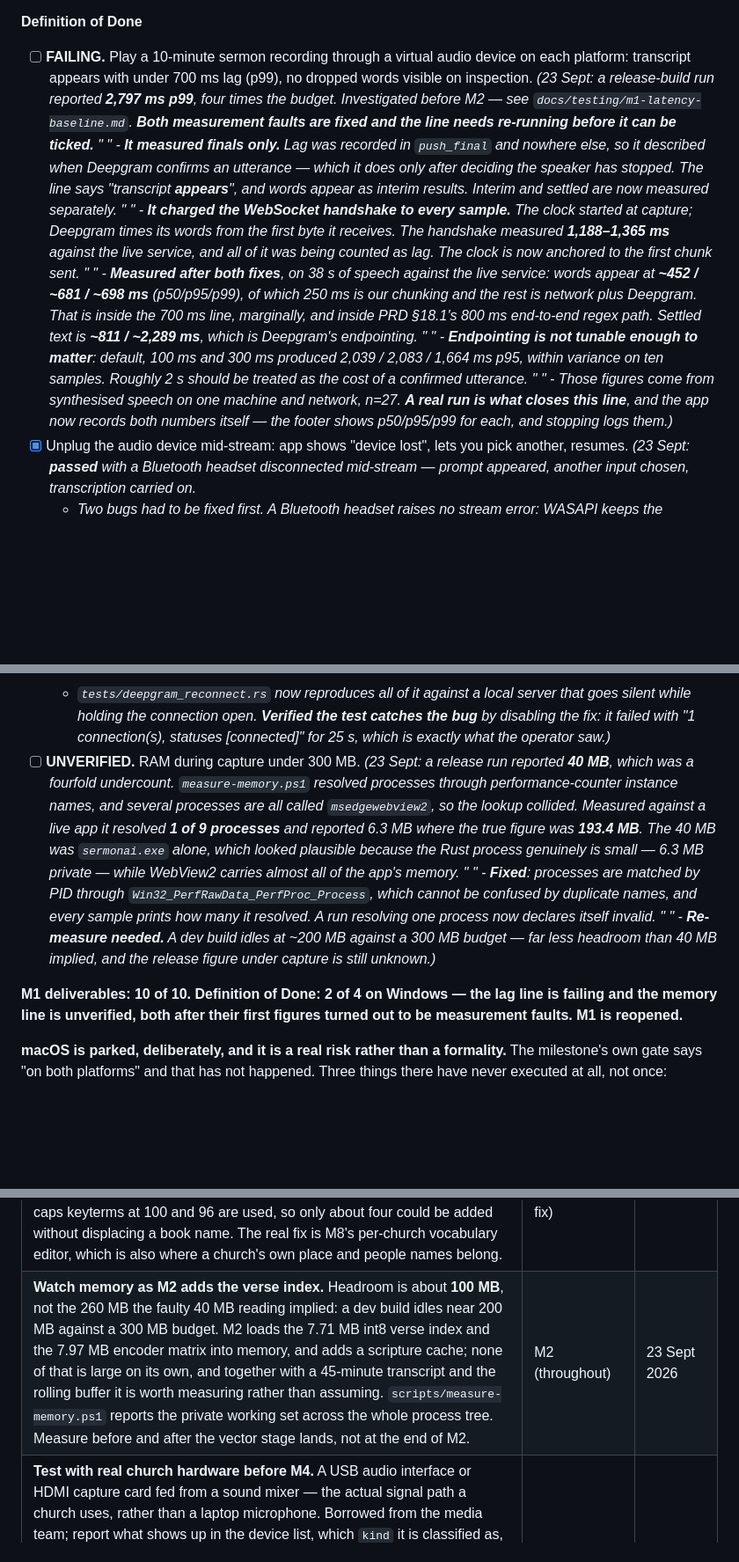
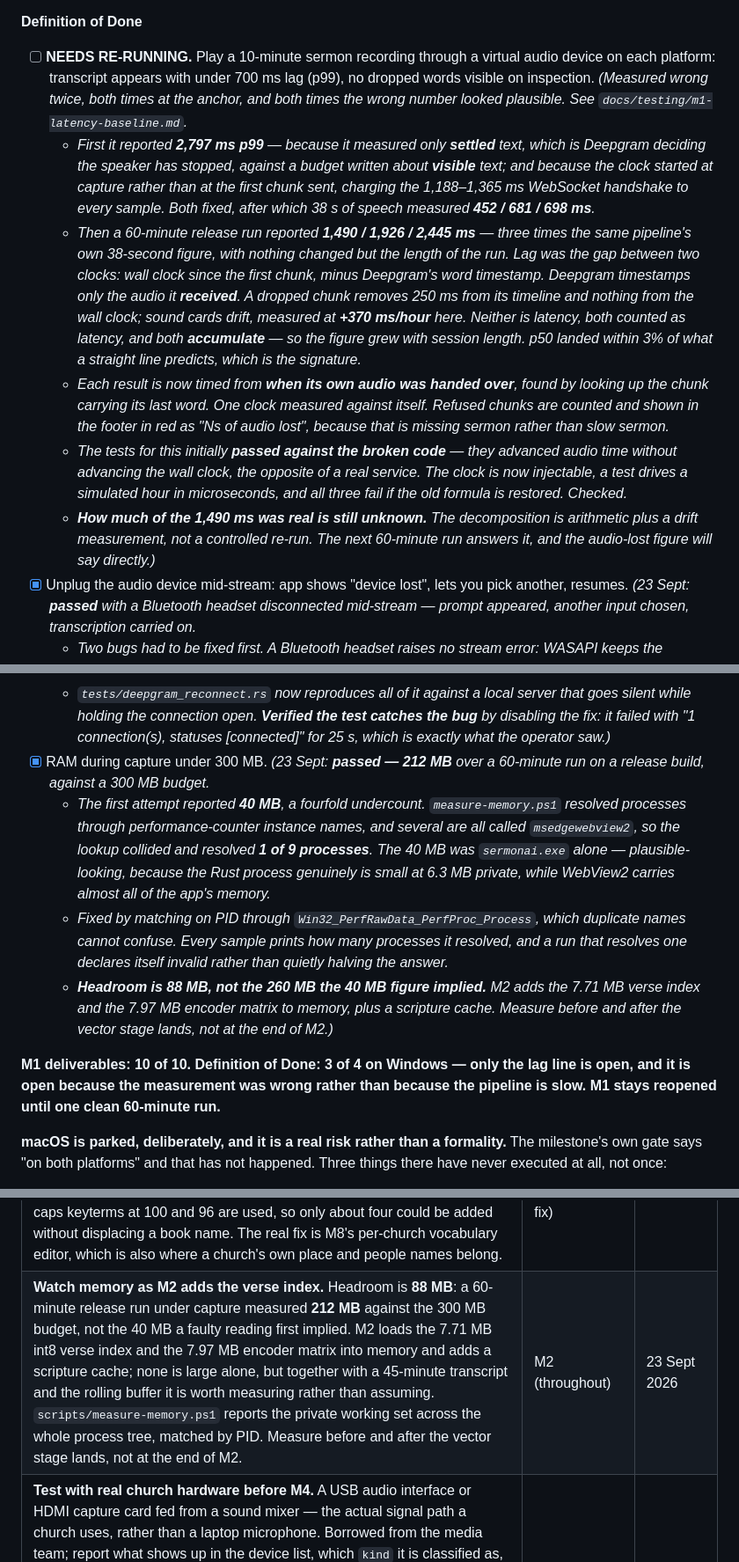
Before and after one commit to Jstickz/SermonAI, a Markdown page: docs/MILESTONES.md, 3 parts joined by grey strips. Shown at 88% size. Rendered like a GitHub page; blank space fills up the shorter version.

Commit message:
Record DoD 4 as passed, and why the lag line is still open
Memory: 212 MB over a 60-minute release run against a 300 MB budget. Ticked.
Headroom is 88 MB, not the 260 MB the faulty 40 MB reading implied, so the
Parked note for M2's verse index now carries the real figure.

Lag: still open, but reworded from FAILING to NEEDS RE-RUNNING, because the
evidence says the measurement was wrong rather than the pipeline slow. The
entry now records both faults in order — settled-versus-visible text and the
handshake anchor, then dropped chunks and sound-card drift accumulating into
the figure — along with what is still unknown, which is how much of the 1,490
ms was real.

Also repaired the DoD block itself: an earlier edit had left stray quote
characters on their own lines through both entries, so the nested bullets were
not rendering.

Co-Authored-By: Claude Opus 5 (1M context) <noreply@anthropic.com>

```diff
--- a/docs/MILESTONES.md
+++ b/docs/MILESTONES.md
@@ -181,17 +181,12 @@ Deliverable 10's note still stands: the pack system has never run against a real
   - **Not verified end-to-end:** the happy path was checked against the live service, but forcing a real drop needs the network cut, which is M1's third DoD line and the operator's test. The backoff, buffer eviction and clock arithmetic are unit-tested; the reconnect itself is not.)*
 
 **Definition of Done**
-- [ ] **FAILING.** Play a 10-minute sermon recording through a virtual audio device on each platform: transcript appears with under 700 ms lag (p99), no dropped words visible on inspection. *(23 Sept: a release-build run reported **2,797 ms p99**, four times the budget. Investigated before M2 — see `docs/testing/m1-latency-baseline.md`. **Both measurement faults are fixed and the line needs re-running before it can be ticked.**
-"
-  "  - **It measured finals only.** Lag was recorded in `push_final` and nowhere else, so it described when Deepgram *confirms* an utterance — which it does only after deciding the speaker has stopped. The line says "transcript **appears**", and words appear as interim results. Interim and settled are now measured separately.
-"
-  "  - **It charged the WebSocket handshake to every sample.** The clock started at capture; Deepgram times its words from the first byte *it* receives. The handshake measured **1,188–1,365 ms** against the live service, and all of it was being counted as lag. The clock is now anchored to the first chunk sent.
-"
-  "  - **Measured after both fixes**, on 38 s of speech against the live service: words appear at **~452 / ~681 / ~698 ms** (p50/p95/p99), of which 250 ms is our chunking and the rest is network plus Deepgram. That is inside the 700 ms line, marginally, and inside PRD §18.1's 800 ms end-to-end regex path. Settled text is **~811 / ~2,289 ms**, which is Deepgram's endpointing.
-"
-  "  - **Endpointing is not tunable enough to matter**: default, 100 ms and 300 ms produced 2,039 / 2,083 / 1,664 ms p95, within variance on ten samples. Roughly 2 s should be treated as the cost of a confirmed utterance.
-"
-  "  - Those figures come from synthesised speech on one machine and network, n=27. **A real run is what closes this line**, and the app now records both numbers itself — the footer shows p50/p95/p99 for each, and stopping logs them.)*
+- [ ] **NEEDS RE-RUNNING.** Play a 10-minute sermon recording through a virtual audio device on each platform: transcript appears with under 700 ms lag (p99), no dropped words visible on inspection. *(Measured wrong twice, both times at the anchor, and both times the wrong number looked plausible. See `docs/testing/m1-latency-baseline.md`.*
+  - *First it reported **2,797 ms p99** — because it measured only **settled** text, which is Deepgram deciding the speaker has stopped, against a budget written about **visible** text; and because the clock started at capture rather than at the first chunk sent, charging the 1,188–1,365 ms WebSocket handshake to every sample. Both fixed, after which 38 s of speech measured **452 / 681 / 698 ms**.*
+  - *Then a 60-minute release run reported **1,490 / 1,926 / 2,445 ms** — three times the same pipeline's own 38-second figure, with nothing changed but the length of the run. Lag was the gap between two clocks: wall clock since the first chunk, minus Deepgram's word timestamp. Deepgram timestamps only the audio it **received**. A dropped chunk removes 250 ms from its timeline and nothing from the wall clock; sound cards drift, measured at **+370 ms/hour** here. Neither is latency, both counted as latency, and both **accumulate** — so the figure grew with session length. p50 landed within 3% of what a straight line predicts, which is the signature.*
+  - *Each result is now timed from **when its own audio was handed over**, found by looking up the chunk carrying its last word. One clock measured against itself. Refused chunks are counted and shown in the footer in red as "Ns of audio lost", because that is missing sermon rather than slow sermon.*
+  - *The tests for this initially **passed against the broken code** — they advanced audio time without advancing the wall clock, the opposite of a real service. The clock is now injectable, a test drives a simulated hour in microseconds, and all three fail if the old formula is restored. Checked.*
+  - ***How much of the 1,490 ms was real is still unknown.*** *The decomposition is arithmetic plus a drift measurement, not a controlled re-run. The next 60-minute run answers it, and the audio-lost figure will say directly.)*
 - [x] Unplug the audio device mid-stream: app shows "device lost", lets you pick another, resumes. *(23 Sept: **passed** with a Bluetooth headset disconnected mid-stream — prompt appeared, another input chosen, transcription carried on.*
   - *Two bugs had to be fixed first. A Bluetooth headset raises no stream error: WASAPI keeps the endpoint valid and simply stops delivering, so the app carried on believing it was recording. A watchdog now treats two seconds of no callbacks as a loss, which is sound because cpal delivers buffers whether or not anyone is speaking — **a silent device is not a quiet room**.*
   - *And choosing another input did nothing, because the Live tab and Settings each kept their own selection in component state: Settings changed a value the running capture never read. Selection moved to a shared store, and `switch_capture_device` moves a running capture across **without touching the transcription stream**, so the transcript, the connection and the timeline all survive.*
@@ -201,13 +196,12 @@ Deliverable 10's note still stands: the pack system has never run against a real
   - *This took three attempts and the failures are worth keeping. A dropped network **reports nothing**: TCP does not learn the peer has gone, so writes keep succeeding into the kernel buffer and reads pend forever. The socket task could only find out from an error or a close frame and got neither, so nothing reconnected — and once the send buffer filled, the supervisor deadlocked on a full channel. Two timeouts replace that assumption: a write that has not completed in 5 s, and no message for 6 s while audio is flowing.*
   - *Then the backlog replay was discarding most of what it held — 240 chunks fired at a 40-slot queue with `try_send`. And the banner read "Retrying in NaNs" because `rename_all` renames enum *variants*, not the fields inside them, so `retry_in_ms` crossed the boundary under that name; the same mismatch silently hid the held-seconds sentence.*
   - *`tests/deepgram_reconnect.rs` now reproduces all of it against a local server that goes silent while holding the connection open. **Verified the test catches the bug** by disabling the fix: it failed with "1 connection(s), statuses [connected]" for 25 s, which is exactly what the operator saw.)*
-- [ ] **UNVERIFIED.** RAM during capture under 300 MB. *(23 Sept: a release run reported **40 MB**, which was a fourfold undercount. `measure-memory.ps1` resolved processes through performance-counter *instance names*, and several processes are all called `msedgewebview2`, so the lookup collided. Measured against a live app it resolved **1 of 9 processes** and reported 6.3 MB where the true figure was **193.4 MB**. The 40 MB was `sermonai.exe` alone, which looked plausible because the Rust process genuinely is small — 6.3 MB private — while WebView2 carries almost all of the app's memory.
-"
-  "  - **Fixed**: processes are matched by PID through `Win32_PerfRawData_PerfProc_Process`, which cannot be confused by duplicate names, and every sample prints how many it resolved. A run resolving one process now declares itself invalid.
-"
-  "  - **Re-measure needed.** A dev build idles at ~200 MB against a 300 MB budget — far less headroom than 40 MB implied, and the release figure under capture is still unknown.)*
+- [x] RAM during capture under 300 MB. *(23 Sept: **passed — 212 MB** over a 60-minute run on a release build, against a 300 MB budget.*
+  - *The first attempt reported **40 MB**, a fourfold undercount. `measure-memory.ps1` resolved processes through performance-counter *instance names*, and several are all called `msedgewebview2`, so the lookup collided and resolved **1 of 9 processes**. The 40 MB was `sermonai.exe` alone — plausible-looking, because the Rust process genuinely is small at 6.3 MB private, while WebView2 carries almost all of the app's memory.*
+  - *Fixed by matching on PID through `Win32_PerfRawData_PerfProc_Process`, which duplicate names cannot confuse. Every sample prints how many processes it resolved, and a run that resolves one declares itself invalid rather than quietly halving the answer.*
+  - ***Headroom is 88 MB, not the 260 MB the 40 MB figure implied.*** *M2 adds the 7.71 MB verse index and the 7.97 MB encoder matrix to memory, plus a scripture cache. Measure before and after the vector stage lands, not at the end of M2.)*
 
-**M1 deliverables: 10 of 10. Definition of Done: 2 of 4 on Windows — the lag line is failing and the memory line is unverified, both after their first figures turned out to be measurement faults. M1 is reopened.**
+**M1 deliverables: 10 of 10. Definition of Done: 3 of 4 on Windows — only the lag line is open, and it is open because the measurement was wrong rather than because the pipeline is slow. M1 stays reopened until one clean 60-minute run.**
 
 **macOS is parked, deliberately, and it is a real risk rather than a formality.** The milestone's own gate says "on both platforms" and that has not happened. Three things there have never executed at all, not once:
 
@@ -531,7 +525,7 @@ Ideas that came up early but belong to a later milestone. Write the idea and the
 | **Did a two-minute outage report its dropped audio?** The backlog holds 60 seconds, so an outage twice that should have shown a red banner naming roughly 60 s of speech as lost. The operator's two-minute test recovered and the outage words appeared, but the `AudioDropped` banner was not mentioned. If that path is not reaching the UI, a sermon transcript closes a gap silently — worse than a noisy one, because nobody reading it later knows a minute is missing. Worth confirming on the next outage test. | M1 (verify) | 23 Sept 2026 |
 | **PRD §13.2 and the wireframe disagree on the scripture highlight colour.** §13.2 says "amber highlight on detected scripture"; `wireframe.html` draws `.scripture-hit` in accent violet, which is also Branding's accent. Amber is this palette's **warning** colour, and a detected verse is not a warning — so the code follows the wireframe and §13.2 should be amended. Same class of conflict as the button capitalisation already parked. | M2 (detection cards) | 23 Sept 2026 |
 | **Biblical place names are not in the keyterm vocabulary.** Observed in a real run: reading Isaiah 10:24–26 aloud, "Midianites" transcribed correctly — it is not in the list either, but is distinctive — while **"Zion" became "Ireland"**. The list carries the 66 book names and 30 archaic terms; place names are absent, and a misheard place name is a missed detection in M2. Deepgram caps keyterms at 100 and 96 are used, so only about four could be added without displacing a book name. The real fix is M8's per-church vocabulary editor, which is also where a church's own place and people names belong. | M2 (consider), M8 (proper fix) | 23 Sept 2026 |
-| **Watch memory as M2 adds the verse index.** Headroom is about **100 MB**, not the 260 MB the faulty 40 MB reading implied: a dev build idles near 200 MB against a 300 MB budget. M2 loads the 7.71 MB int8 verse index and the 7.97 MB encoder matrix into memory, and adds a scripture cache; none of that is large on its own, and together with a 45-minute transcript and the rolling buffer it is worth measuring rather than assuming. `scripts/measure-memory.ps1` reports the private working set across the whole process tree. Measure before and after the vector stage lands, not at the end of M2. | M2 (throughout) | 23 Sept 2026 |
+| **Watch memory as M2 adds the verse index.** Headroom is **88 MB**: a 60-minute release run under capture measured **212 MB** against the 300 MB budget, not the 40 MB a faulty reading first implied. M2 loads the 7.71 MB int8 verse index and the 7.97 MB encoder matrix into memory and adds a scripture cache; none is large alone, but together with a 45-minute transcript and the rolling buffer it is worth measuring rather than assuming. `scripts/measure-memory.ps1` reports the private working set across the whole process tree, matched by PID. Measure before and after the vector stage lands, not at the end of M2. | M2 (throughout) | 23 Sept 2026 |
 | **Test with real church hardware before M4.** A USB audio interface or HDMI capture card fed from a sound mixer — the actual signal path a church uses, rather than a laptop microphone. Borrowed from the media team; report what shows up in the device list, which `kind` it is classified as, what sample rate and channel count it declares, and whether the 16 kHz mono conversion holds up on a real desk feed. This is the one configuration that matters most and the one nothing in CI or on a developer machine can stand in for: enumeration is currently verified against a built-in mic array and three loopback endpoints, and the capture path against synthetic signals. Needed before the M4 Phase 1 exit service, ideally before M3 so a problem surfaces with time to fix it. | M1–M3 (before M4's live service) | 21 Sept 2026 |
 | **Starting a new transcription silently discards the previous one.** There is no persistence until M4 (FR-34), so pressing the transcribe switch on after switching it off wipes the sermon with no warning. Consistent with M1 having no persistence at all, and a real hazard the moment M4 saves services. Branding §9.3 requires a confirmation naming what is destroyed for irreversible actions; that confirmation belongs with the service lifecycle rather than bolted onto a switch now. | M4 (service lifecycle) | 22 Sept 2026 |
 | **`BRANDING.md` and `wireframe.html` disagree on button capitalisation.** §9.3 and CLAUDE.md both give Title Case (`Go Live`, `End Service`); the wireframe uses sentence case throughout (`End service`, `Import audio`, `Test with 3-second playback`). The code follows Branding, since CLAUDE.md routes wording to §9 and layout to the wireframe — but the two documents should be reconciled, because it affects every button in the app. Branding §5.1 also defines no **disabled** button state; one was added at 40% opacity and should be written into the doc. | M8 (design pass) | 22 Sept 2026 |
```
